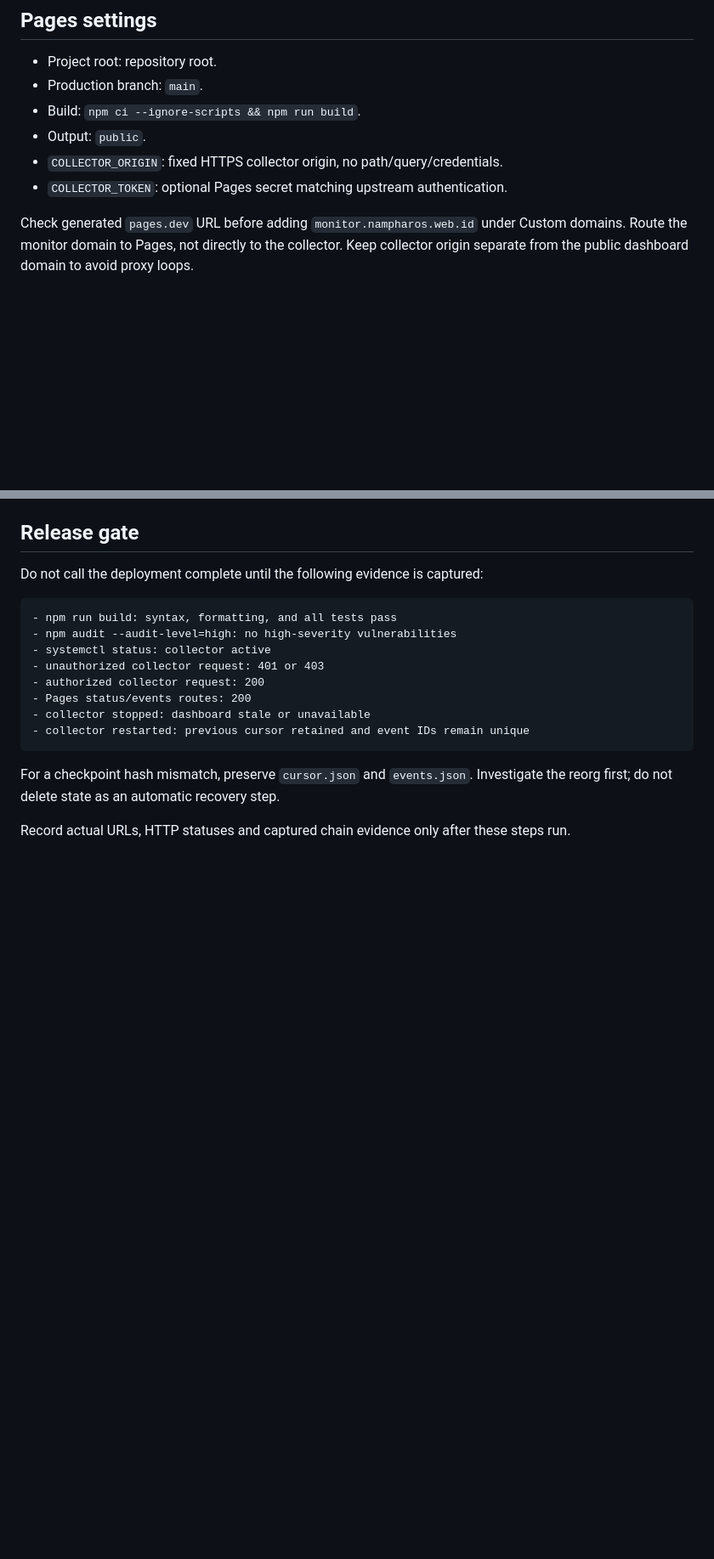
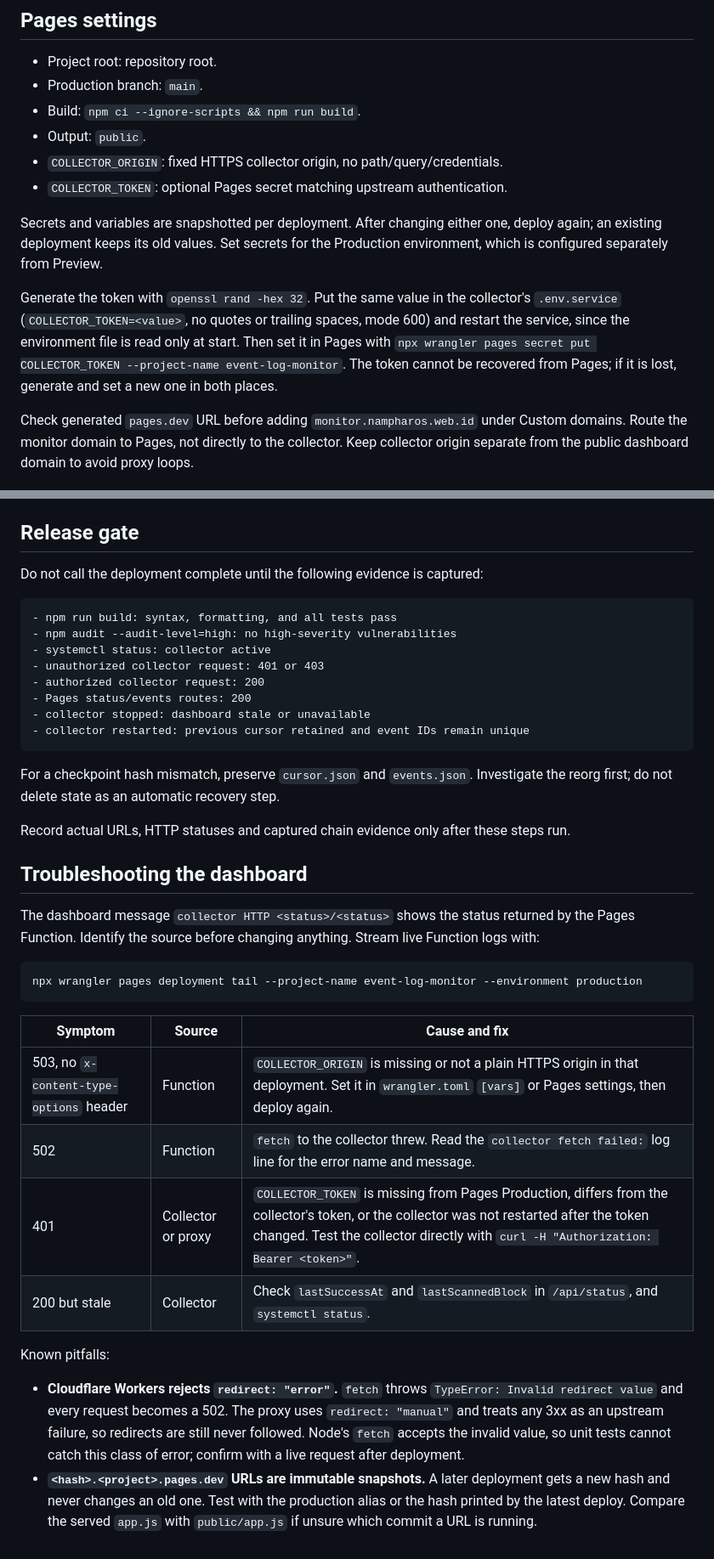
Before and after one commit to arraya20/event-log-monitor, a Markdown page: docs/deployment.md, 2 parts joined by grey strips. Shown at 85% size. Rendered like a GitHub page; blank space fills up the shorter version.

Commit message:
docs: add deployment troubleshooting and token rotation notes
Document per-deployment secret snapshots, token setup, 503/502/401 triage, the Workers redirect:'error' pitfall, and immutable hash URLs.

````diff
--- a/docs/deployment.md
+++ b/docs/deployment.md
@@ -35,6 +35,10 @@ Pages sends `Authorization: Bearer <COLLECTOR_TOKEN>` if that secret is configur
 - `COLLECTOR_ORIGIN`: fixed HTTPS collector origin, no path/query/credentials.
 - `COLLECTOR_TOKEN`: optional Pages secret matching upstream authentication.
 
+Secrets and variables are snapshotted per deployment. After changing either one, deploy again; an existing deployment keeps its old values. Set secrets for the Production environment, which is configured separately from Preview.
+
+Generate the token with `openssl rand -hex 32`. Put the same value in the collector's `.env.service` (`COLLECTOR_TOKEN=<value>`, no quotes or trailing spaces, mode 600) and restart the service, since the environment file is read only at start. Then set it in Pages with `npx wrangler pages secret put COLLECTOR_TOKEN --project-name event-log-monitor`. The token cannot be recovered from Pages; if it is lost, generate and set a new one in both places.
+
 Check generated `pages.dev` URL before adding `monitor.nampharos.web.id` under Custom domains. Route the monitor domain to Pages, not directly to the collector. Keep collector origin separate from the public dashboard domain to avoid proxy loops.
 
 ## Verification after deployment
@@ -66,3 +70,23 @@ Do not call the deployment complete until the following evidence is captured:
 For a checkpoint hash mismatch, preserve `cursor.json` and `events.json`. Investigate the reorg first; do not delete state as an automatic recovery step.
 
 Record actual URLs, HTTP statuses and captured chain evidence only after these steps run.
+
+## Troubleshooting the dashboard
+
+The dashboard message `collector HTTP <status>/<status>` shows the status returned by the Pages Function. Identify the source before changing anything. Stream live Function logs with:
+
+```sh
+npx wrangler pages deployment tail --project-name event-log-monitor --environment production
+```
+
+| Symptom | Source | Cause and fix |
+| --- | --- | --- |
+| 503, no `x-content-type-options` header | Function | `COLLECTOR_ORIGIN` is missing or not a plain HTTPS origin in that deployment. Set it in `wrangler.toml` `[vars]` or Pages settings, then deploy again. |
+| 502 | Function | `fetch` to the collector threw. Read the `collector fetch failed:` log line for the error name and message. |
+| 401 | Collector or proxy | `COLLECTOR_TOKEN` is missing from Pages Production, differs from the collector's token, or the collector was not restarted after the token changed. Test the collector directly with `curl -H "Authorization: Bearer <token>"`. |
+| 200 but stale | Collector | Check `lastSuccessAt` and `lastScannedBlock` in `/api/status`, and `systemctl status`. |
+
+Known pitfalls:
+
+- **Cloudflare Workers rejects `redirect: "error"`.** `fetch` throws `TypeError: Invalid redirect value` and every request becomes a 502. The proxy uses `redirect: "manual"` and treats any 3xx as an upstream failure, so redirects are still never followed. Node's `fetch` accepts the invalid value, so unit tests cannot catch this class of error; confirm with a live request after deployment.
+- **`<hash>.<project>.pages.dev` URLs are immutable snapshots.** A later deployment gets a new hash and never changes an old one. Test with the production alias or the hash printed by the latest deploy. Compare the served `app.js` with `public/app.js` if unsure which commit a URL is running.
````
